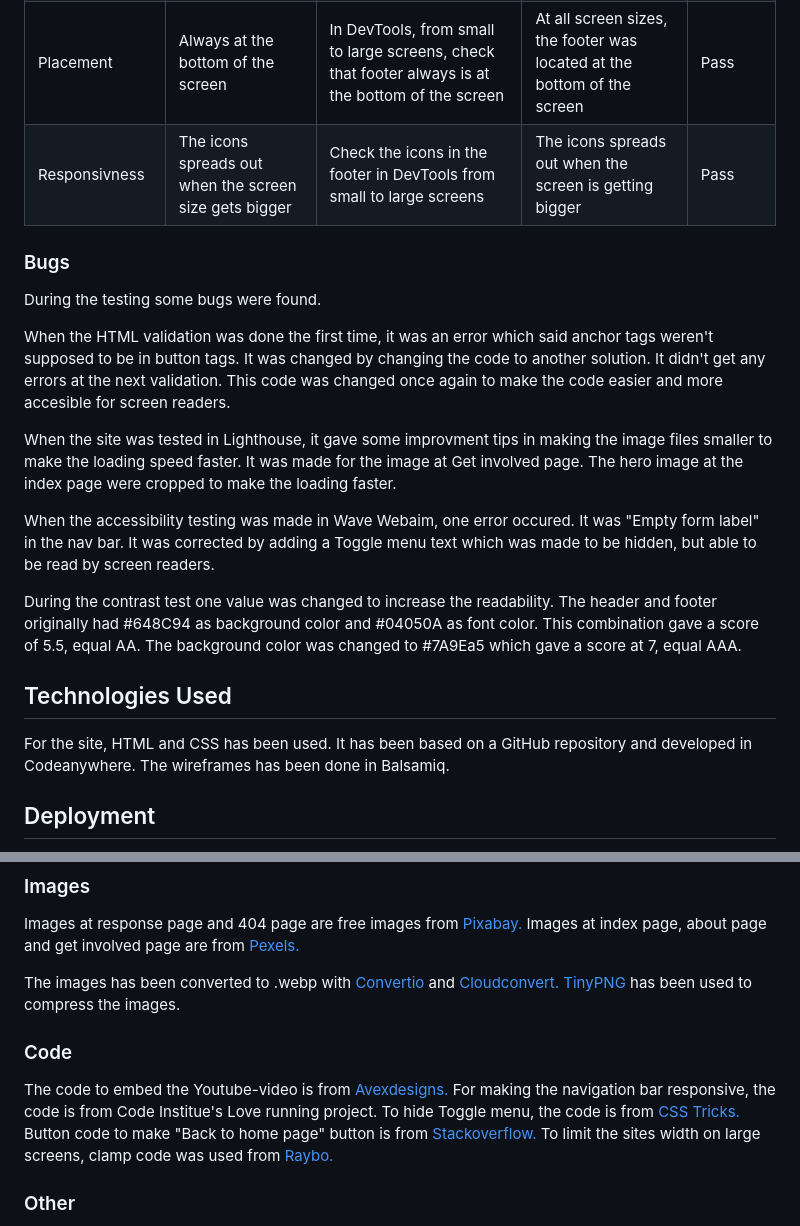
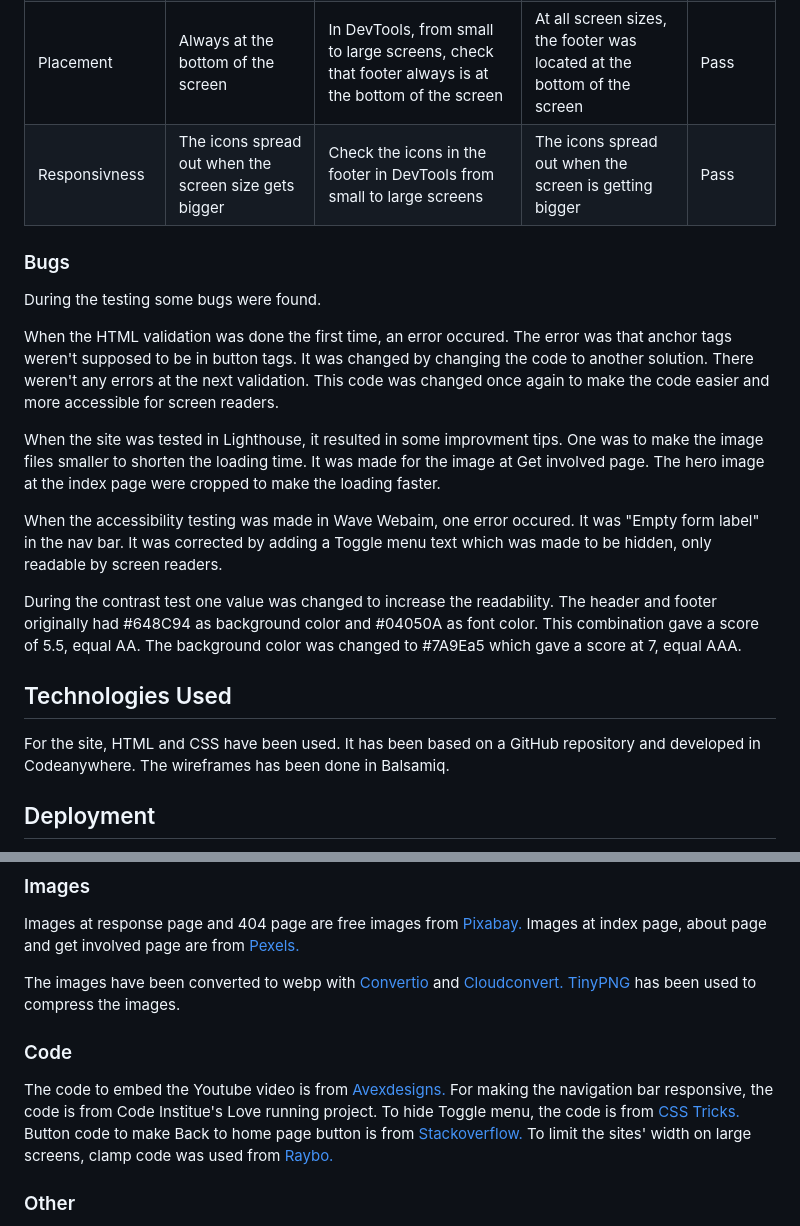
Before and after one commit to FridaWikell/kalmar-stadsmission, a Markdown page: README.md, 2 parts joined by grey strips. Drawn GitHub-style.

```diff
--- a/README.md
+++ b/README.md
@@ -311,23 +311,23 @@ The devices used was one mobile phone, one laptop and one external screen:
 | Links | All links direct the user to the correct site in a new tab | Click at all links | All links sent the user to the correct site, all links opened in a new tab | Pass |
 | Icons | The icons matches the links | Compare the linked site and the icon | The icons matched the linked site | Pass |
 | Placement | Always at the bottom of the screen | In DevTools, from small to large screens, check that footer always is at the bottom of the screen | At all screen sizes, the footer was located at the bottom of the screen | Pass |
-| Responsivness | The icons spreads out when the screen size gets bigger | Check the icons in the footer in DevTools from small to large screens | The icons spreads out when the screen is getting bigger | Pass |
+| Responsivness | The icons spread out when the screen size gets bigger | Check the icons in the footer in DevTools from small to large screens | The icons spread out when the screen is getting bigger | Pass |
 
 ### Bugs
 
 During the testing some bugs were found.
 
-When the HTML validation was done the first time, it was an error which said anchor tags weren't supposed to be in button tags. It was changed by changing the code to another solution. It didn't get any errors at the next validation. This code was changed once again to make the code easier and more accesible for screen readers.
+When the HTML validation was done the first time, an error occured. The error was that anchor tags weren't supposed to be in button tags. It was changed by changing the code to another solution. There weren't any errors at the next validation. This code was changed once again to make the code easier and more accessible for screen readers.
 
-When the site was tested in Lighthouse, it gave some improvment tips in making the image files smaller to make the loading speed faster. It was made for the image at Get involved page. The hero image at the index page were cropped to make the loading faster.
+When the site was tested in Lighthouse, it resulted in some improvment tips. One was to make the image files smaller to shorten the loading time. It was made for the image at Get involved page. The hero image at the index page were cropped to make the loading faster.
 
-When the accessibility testing was made in Wave Webaim, one error occured. It was "Empty form label" in the nav bar. It was corrected by adding a Toggle menu text which was made to be hidden, but able to be read by screen readers.
+When the accessibility testing was made in Wave Webaim, one error occured. It was "Empty form label" in the nav bar. It was corrected by adding a Toggle menu text which was made to be hidden, only readable by screen readers.
 
 During the contrast test one value was changed to increase the readability. The header and footer originally had #648C94 as background color and #04050A as font color. This combination gave a score of 5.5, equal AA. The background color was changed to #7A9Ea5 which gave a score at 7, equal AAA.
 
 ## Technologies Used
 
-For the site, HTML and CSS has been used.
+For the site, HTML and CSS have been used.
 It has been based on a GitHub repository and developed in Codeanywhere.
 The wireframes has been done in Balsamiq.
 
@@ -348,16 +348,16 @@ Link to the website: <https://fridawikell.github.io/kalmar-stadsmission/>
 Images at response page and 404 page are free images from [Pixabay.](https://pixabay.com/)
 Images at index page, about page and get involved page are from [Pexels.](https://www.pexels.com/)
 
-The images has been converted to .webp with [Convertio](https://convertio.co/) and [Cloudconvert.](https://cloudconvert.com/)
+The images have been converted to webp with [Convertio](https://convertio.co/) and [Cloudconvert.](https://cloudconvert.com/)
 [TinyPNG](https://tinypng.com/) has been used to compress the images.
 
 ### Code
 
-The code to embed the Youtube-video is from [Avexdesigns.](https://www.avexdesigns.com/blog/responsive-youtube-embed/)
+The code to embed the Youtube video is from [Avexdesigns.](https://www.avexdesigns.com/blog/responsive-youtube-embed/)
 For making the navigation bar responsive, the code is from Code Institue's Love running project.
 To hide Toggle menu, the code is from [CSS Tricks.](https://css-tricks.com/inclusively-hidden/)
-Button code to make "Back to home page" button is from [Stackoverflow.](https://stackoverflow.com/questions/8357058/how-to-make-an-html-anchor-tag-or-link-look-like-a-button)
-To limit the sites width on large screens, clamp code was used from [Raybo.](https://raybo.org/posts/2021-02-28-CSS%20Clamp/)
+Button code to make Back to home page button is from [Stackoverflow.](https://stackoverflow.com/questions/8357058/how-to-make-an-html-anchor-tag-or-link-look-like-a-button)
+To limit the sites' width on large screens, clamp code was used from [Raybo.](https://raybo.org/posts/2021-02-28-CSS%20Clamp/)
 
 ### Other
 
```
Also changed, not shown: other parts of README.md (+10 -10 lines).
